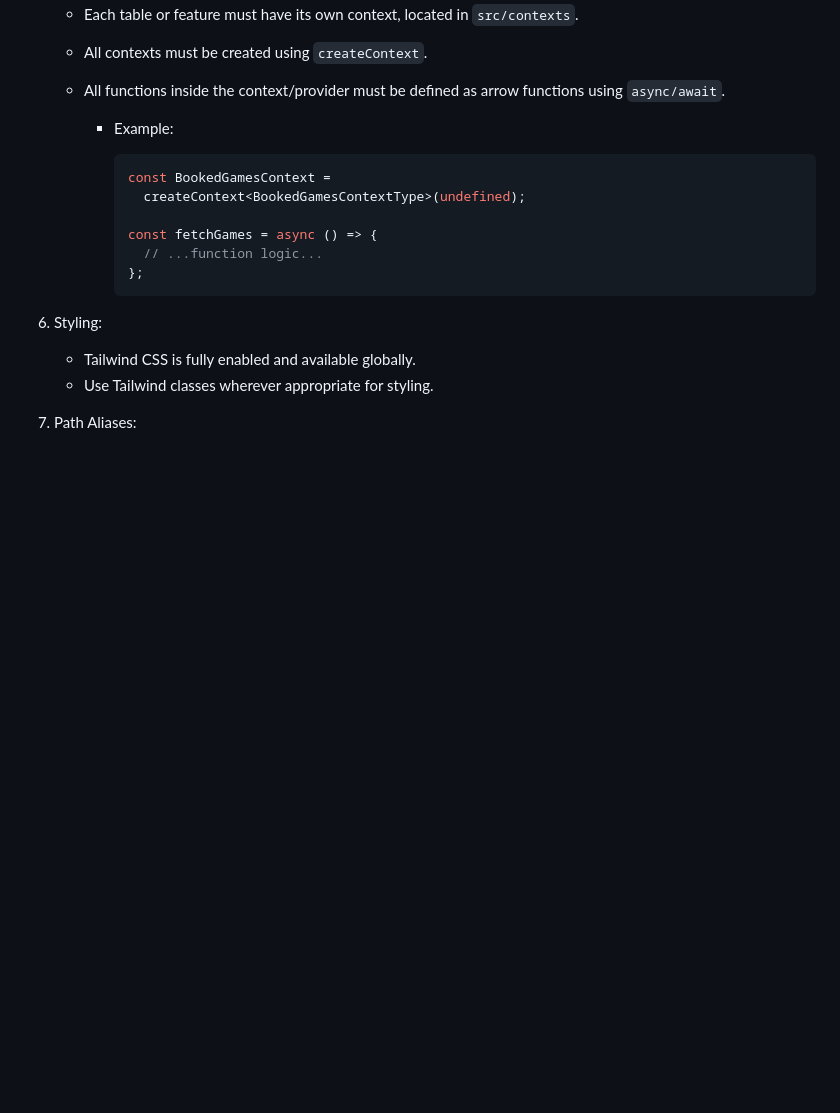
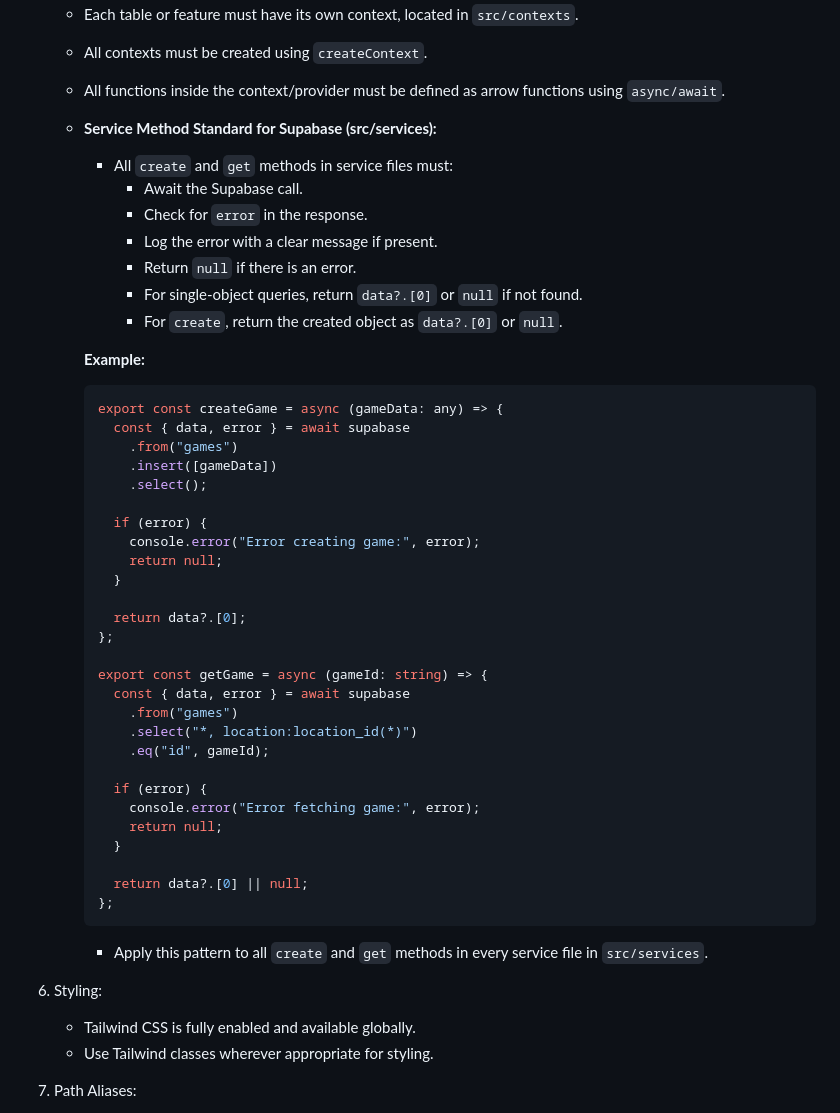
Before and after one commit to alediez2048/PickleBallApp, a Markdown page: .github/instructions/copilot.instructions.md, the part around the change. GitHub-like rendering; blank space fills up the shorter version.

Commit message:
Add new instructions

````diff
--- a/.github/instructions/copilot.instructions.md
+++ b/.github/instructions/copilot.instructions.md
@@ -48,16 +48,49 @@ applyTo: "**"
    - All contexts must be created using `createContext`.
    - All functions inside the context/provider must be defined as arrow functions using `async/await`.
 
-     - Example:
+   - **Service Method Standard for Supabase (src/services):**
 
-       ```ts
-       const BookedGamesContext =
-         createContext<BookedGamesContextType>(undefined);
+     - All `create` and `get` methods in service files must:
+       - Await the Supabase call.
+       - Check for `error` in the response.
+       - Log the error with a clear message if present.
+       - Return `null` if there is an error.
+       - For single-object queries, return `data?.[0]` or `null` if not found.
+       - For `create`, return the created object as `data?.[0]` or `null`.
 
-       const fetchGames = async () => {
-         // ...function logic...
-       };
-       ```
+     **Example:**
+
+     ```ts
+     export const createGame = async (gameData: any) => {
+       const { data, error } = await supabase
+         .from("games")
+         .insert([gameData])
+         .select();
+
+       if (error) {
+         console.error("Error creating game:", error);
+         return null;
+       }
+
+       return data?.[0];
+     };
+
+     export const getGame = async (gameId: string) => {
+       const { data, error } = await supabase
+         .from("games")
+         .select("*, location:location_id(*)")
+         .eq("id", gameId);
+
+       if (error) {
+         console.error("Error fetching game:", error);
+         return null;
+       }
+
+       return data?.[0] || null;
+     };
+     ```
+
+     - Apply this pattern to all `create` and `get` methods in every service file in `src/services`.
 
 6. Styling:
 
````
